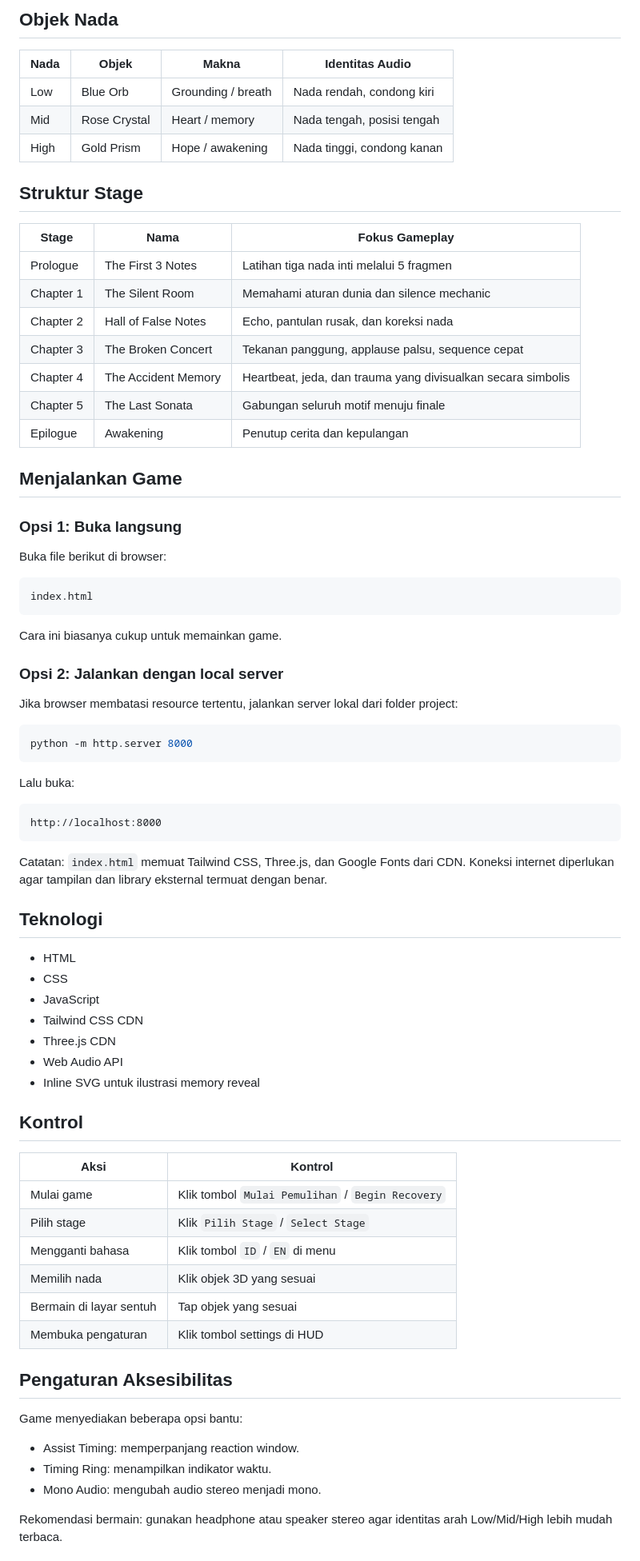
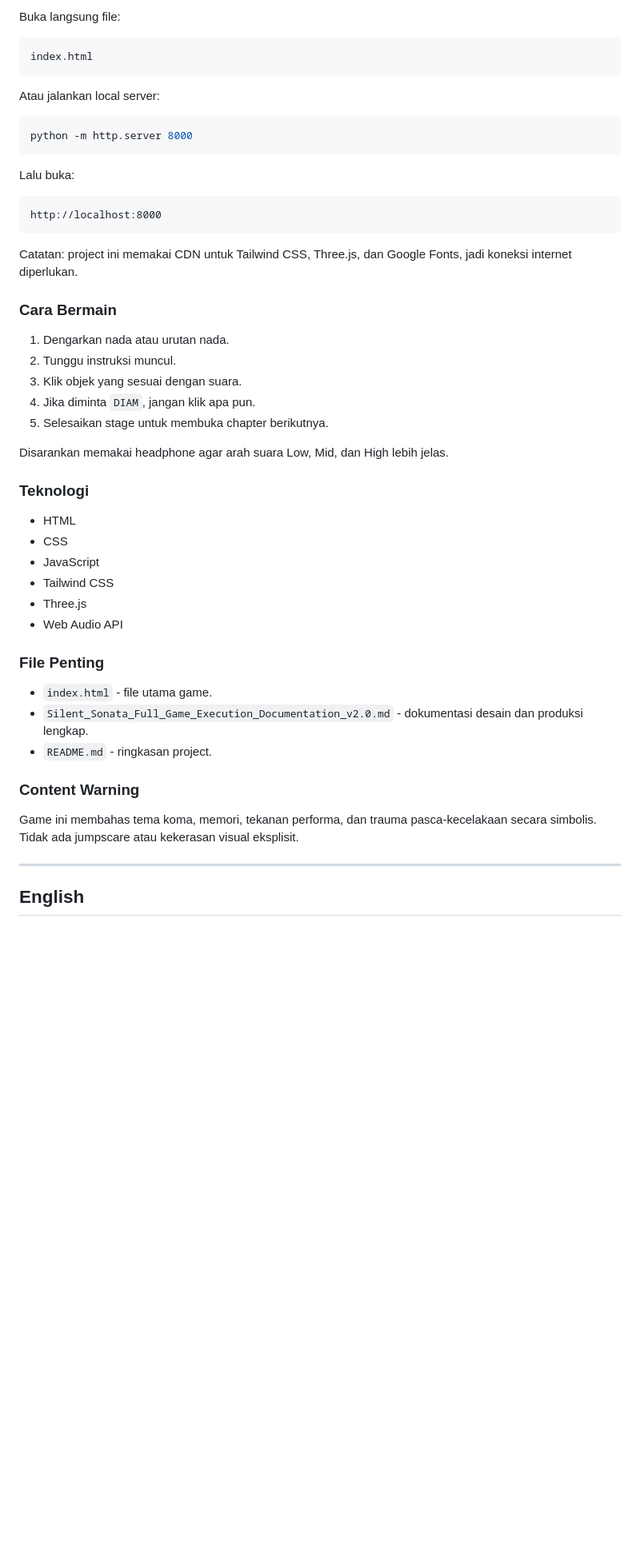
Before and after one commit to ArdiWiryawan/Silent-Sonata, a Markdown page: README.md, the part around one of its changes. Shown at 80% size. GitHub-like rendering; blank space fills up the shorter version.

````diff
--- a/README.md
+++ b/README.md
@@ -53,38 +22,10 @@ Pemain membantu Liora memulihkan tiga nada inti, menyusun kembali Final Sonata,
-## Objek Nada
-
-| Nada | Objek | Makna | Identitas Audio |
-| --- | --- | --- | --- |
-| Low | Blue Orb | Grounding / breath | Nada rendah, condong kiri |
-| Mid | Rose Crystal | Heart / memory | Nada tengah, posisi tengah |
-| High | Gold Prism | Hope / awakening | Nada tinggi, condong kanan |
-
-## Struktur Stage
-
-| Stage | Nama | Fokus Gameplay |
-| --- | --- | --- |
-| Prologue | The First 3 Notes | Latihan tiga nada inti melalui 5 fragmen |
-| Chapter 1 | The Silent Room | Memahami aturan dunia dan silence mechanic |
-| Chapter 2 | Hall of False Notes | Echo, pantulan rusak, dan koreksi nada |
-| Chapter 3 | The Broken Concert | Tekanan panggung, applause palsu, sequence cepat |
-| Chapter 4 | The Accident Memory | Heartbeat, jeda, dan trauma yang divisualkan secara simbolis |
-| Chapter 5 | The Last Sonata | Gabungan seluruh motif menuju finale |
-| Epilogue | Awakening | Penutup cerita dan kepulangan |
-
-## Menjalankan Game
-
-### Opsi 1: Buka langsung
-
-Buka file berikut di browser:
+Buka langsung file:
 
 ```text
 index.html
 ```
 
-Cara ini biasanya cukup untuk memainkan game.
-
-### Opsi 2: Jalankan dengan local server
-
-Jika browser membatasi resource tertentu, jalankan server lokal dari folder project:
+Atau jalankan local server:
 
 ```bash
 python -m http.server 8000
@@ -96,36 +37,38 @@ Lalu buka:
 http://localhost:8000
 ```
 
-Catatan: `index.html` memuat Tailwind CSS, Three.js, dan Google Fonts dari CDN. Koneksi internet diperlukan agar tampilan dan library eksternal termuat dengan benar.
+Catatan: project ini memakai CDN untuk Tailwind CSS, Three.js, dan Google Fonts, jadi koneksi internet diperlukan.
 
-## Teknologi
+### Cara Bermain
+
+1. Dengarkan nada atau urutan nada.
+2. Tunggu instruksi muncul.
+3. Klik objek yang sesuai dengan suara.
+4. Jika diminta `DIAM`, jangan klik apa pun.
+5. Selesaikan stage untuk membuka chapter berikutnya.
+
+Disarankan memakai headphone agar arah suara Low, Mid, dan High lebih jelas.
+
+### Teknologi
 
 - HTML
 - CSS
 - JavaScript
-- Tailwind CSS CDN
-- Three.js CDN
+- Tailwind CSS
+- Three.js
 - Web Audio API
-- Inline SVG untuk ilustrasi memory reveal
 
-## Kontrol
+### File Penting
 
-| Aksi | Kontrol |
-| --- | --- |
-| Mulai game | Klik tombol `Mulai Pemulihan` / `Begin Recovery` |
-| Pilih stage | Klik `Pilih Stage` / `Select Stage` |
-| Mengganti bahasa | Klik tombol `ID` / `EN` di menu |
-| Memilih nada | Klik objek 3D yang sesuai |
-| Bermain di layar sentuh | Tap objek yang sesuai |
-| Membuka pengaturan | Klik tombol settings di HUD |
+- `index.html` - file utama game.
+- `Silent_Sonata_Full_Game_Execution_Documentation_v2.0.md` - dokumentasi desain dan produksi lengkap.
+- `README.md` - ringkasan project.
 
-## Pengaturan Aksesibilitas
+### Content Warning
 
-Game menyediakan beberapa opsi bantu:
+Game ini membahas tema koma, memori, tekanan performa, dan trauma pasca-kecelakaan secara simbolis. Tidak ada jumpscare atau kekerasan visual eksplisit.
 
-- Assist Timing: memperpanjang reaction window.
-- Timing Ring: menampilkan indikator waktu.
-- Mono Audio: mengubah audio stereo menjadi mono.
+---
 
-Rekomendasi bermain: gunakan headphone atau speaker stereo agar identitas arah Low/Mid/High lebih mudah terbaca.
+## English
 
````
Also changed, not shown: other parts of README.md (+55 -104 lines).
